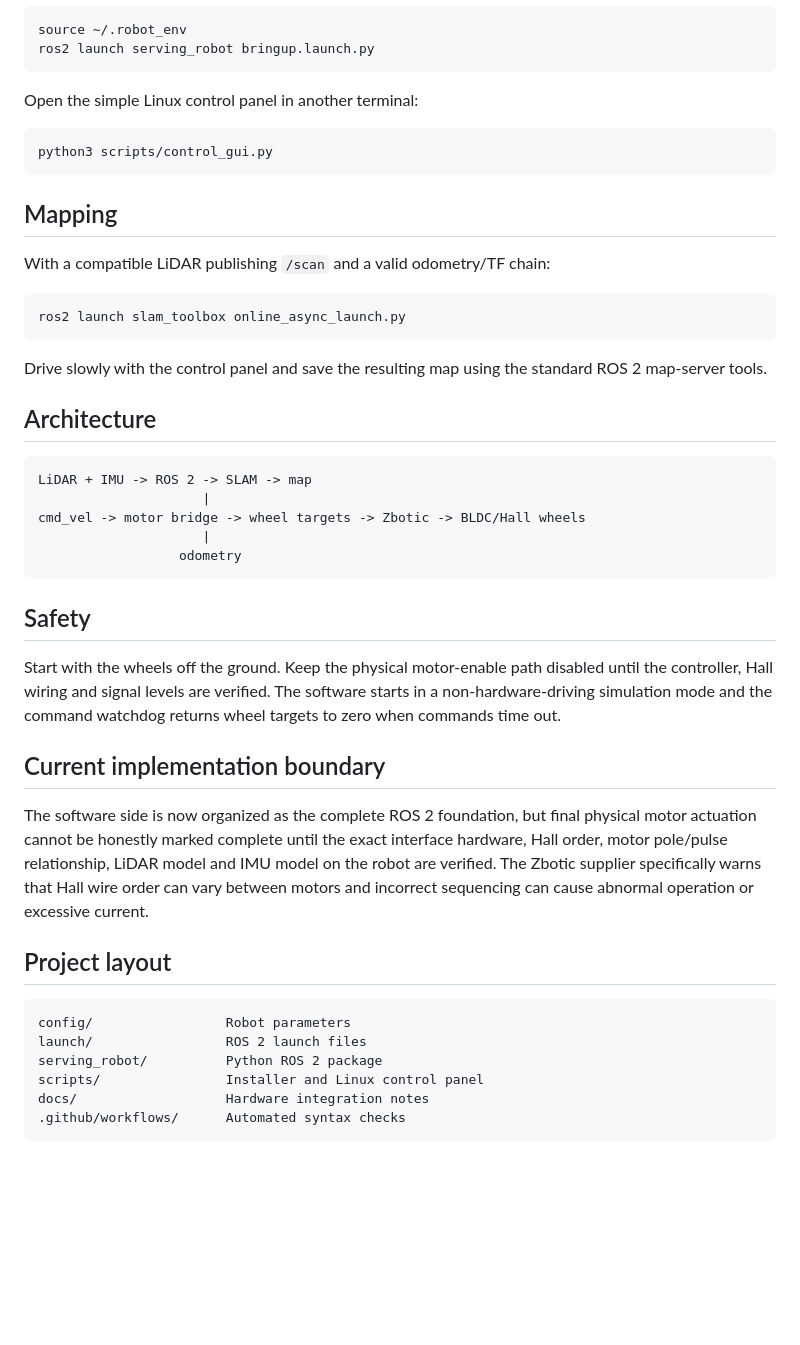
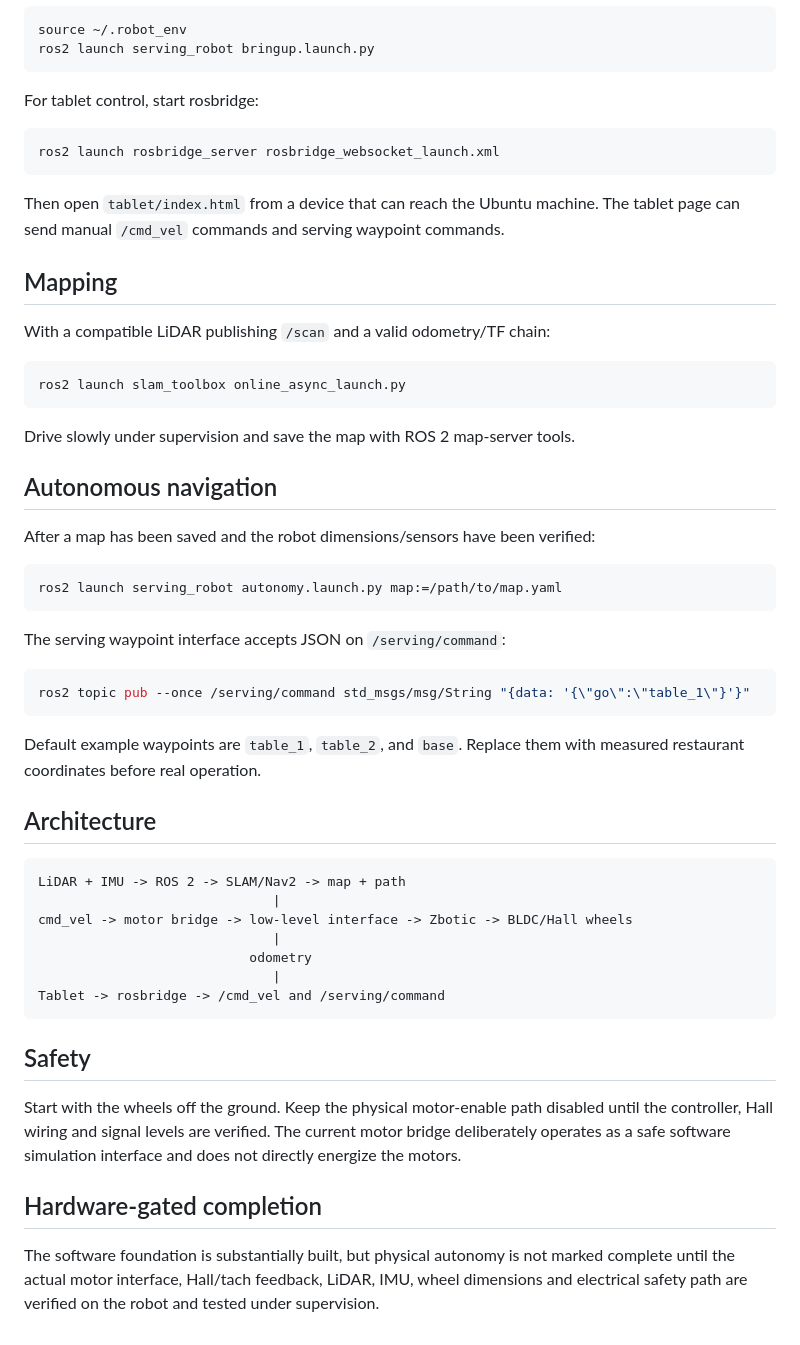
Before and after one commit to ram-streetbell/autonomous-serving-robot, a Markdown page: README.md, the part around one of its changes. Rendered like a GitHub page; blank space fills up the shorter version.

Commit message:
docs: update release and autonomy instructions

````diff
--- a/README.md
+++ b/README.md
@@ -41,11 +49,13 @@ source ~/.robot_env
 ros2 launch serving_robot bringup.launch.py
 ```
 
-Open the simple Linux control panel in another terminal:
+For tablet control, start rosbridge:
 
 ```bash
-python3 scripts/control_gui.py
+ros2 launch rosbridge_server rosbridge_websocket_launch.xml
 ```
+
+Then open `tablet/index.html` from a device that can reach the Ubuntu machine. The tablet page can send manual `/cmd_vel` commands and serving waypoint commands.
 
 ## Mapping
 
@@ -55,33 +65,40 @@ With a compatible LiDAR publishing `/scan` and a valid odometry/TF chain:
 ros2 launch slam_toolbox online_async_launch.py
 ```
 
-Drive slowly with the control panel and save the resulting map using the standard ROS 2 map-server tools.
+Drive slowly under supervision and save the map with ROS 2 map-server tools.
+
+## Autonomous navigation
+
+After a map has been saved and the robot dimensions/sensors have been verified:
+
+```bash
+ros2 launch serving_robot autonomy.launch.py map:=/path/to/map.yaml
+```
+
+The serving waypoint interface accepts JSON on `/serving/command`:
+
+```bash
+ros2 topic pub --once /serving/command std_msgs/msg/String "{data: '{\"go\":\"table_1\"}'}"
+```
+
+Default example waypoints are `table_1`, `table_2`, and `base`. Replace them with measured restaurant coordinates before real operation.
 
 ## Architecture
 
 ```text
-LiDAR + IMU -> ROS 2 -> SLAM -> map
-                     |
-cmd_vel -> motor bridge -> wheel targets -> Zbotic -> BLDC/Hall wheels
-                     |
-                  odometry
+LiDAR + IMU -> ROS 2 -> SLAM/Nav2 -> map + path
+                              |
+cmd_vel -> motor bridge -> low-level interface -> Zbotic -> BLDC/Hall wheels
+                              |
+                           odometry
+                              |
+Tablet -> rosbridge -> /cmd_vel and /serving/command
 ```
 
 ## Safety
 
-Start with the wheels off the ground. Keep the physical motor-enable path disabled until the controller, Hall wiring and signal levels are verified. The software starts in a non-hardware-driving simulation mode and the command watchdog returns wheel targets to zero when commands time out.
+Start with the wheels off the ground. Keep the physical motor-enable path disabled until the controller, Hall wiring and signal levels are verified. The current motor bridge deliberately operates as a safe software simulation interface and does not directly energize the motors.
 
-## Current implementation boundary
+## Hardware-gated completion
 
-The software side is now organized as the complete ROS 2 foundation, but final physical motor actuation cannot be honestly marked complete until the exact interface hardware, Hall order, motor pole/pulse relationship, LiDAR model and IMU model on the robot are verified. The Zbotic supplier specifically warns that Hall wire order can vary between motors and incorrect sequencing can cause abnormal operation or excessive current.
-
-## Project layout
-
-```text
-config/                 Robot parameters
-launch/                 ROS 2 launch files
-serving_robot/          Python ROS 2 package
-scripts/                Installer and Linux control panel
-docs/                   Hardware integration notes
-.github/workflows/      Automated syntax checks
-```
+The software foundation is substantially built, but physical autonomy is not marked complete until the actual motor interface, Hall/tach feedback, LiDAR, IMU, wheel dimensions and electrical safety path are verified on the robot and tested under supervision.
````
Also changed, not shown: other parts of README.md (+19 -11 lines).
